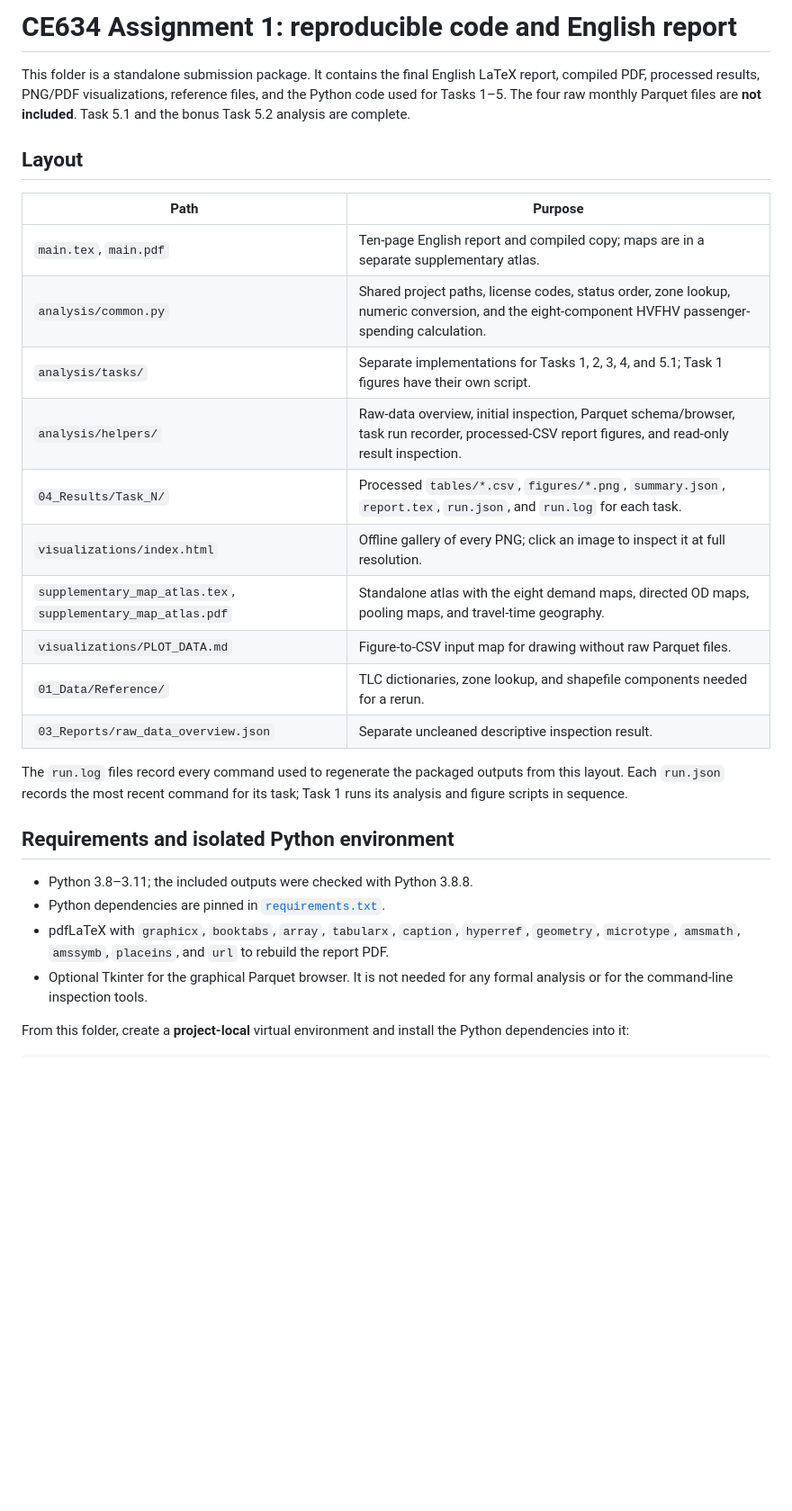
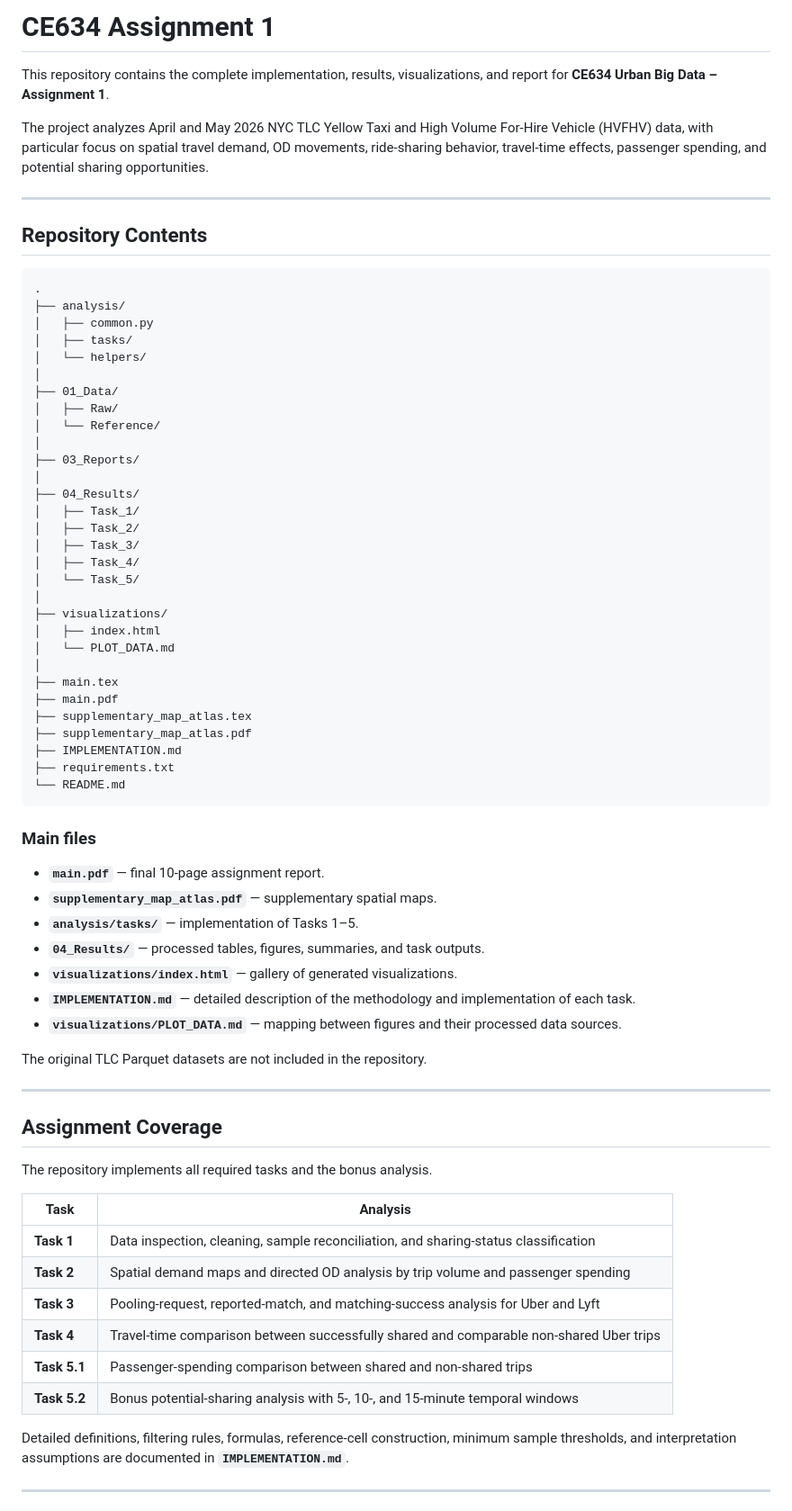
Before and after one commit to Arthurqi0825/CE634_Assignment-1, a Markdown page: README.md, the part around one of its changes. Shown at 90% size. Drawn GitHub-style; blank space fills up the shorter version.

Commit message:
Updated README
Updated README to reflect repository contents and project details.

````diff
--- a/README.md
+++ b/README.md
@@ -1,38 +1,74 @@
-# CE634 Assignment 1: reproducible code and English report
+# CE634 Assignment 1
 
-This folder is a standalone submission package. It contains the final English
-LaTeX report, compiled PDF, processed results, PNG/PDF visualizations, reference
-files, and the Python code used for Tasks 1–5. The four raw monthly Parquet
-files are **not included**. Task 5.1 and the bonus Task 5.2 analysis are complete.
+This repository contains the complete implementation, results, visualizations, and report for **CE634 Urban Big Data – Assignment 1**.
 
-## Layout
+The project analyzes April and May 2026 NYC TLC Yellow Taxi and High Volume For-Hire Vehicle (HVFHV) data, with particular focus on spatial travel demand, OD movements, ride-sharing behavior, travel-time effects, passenger spending, and potential sharing opportunities.
 
-| Path | Purpose |
-| --- | --- |
-| `main.tex`, `main.pdf` | Ten-page English report and compiled copy; maps are in a separate supplementary atlas. |
-| `analysis/common.py` | Shared project paths, license codes, status order, zone lookup, numeric conversion, and the eight-component HVFHV passenger-spending calculation. |
-| `analysis/tasks/` | Separate implementations for Tasks 1, 2, 3, 4, and 5.1; Task 1 figures have their own script. |
-| `analysis/helpers/` | Raw-data overview, initial inspection, Parquet schema/browser, task run recorder, processed-CSV report figures, and read-only result inspection. |
-| `04_Results/Task_N/` | Processed `tables/*.csv`, `figures/*.png`, `summary.json`, `report.tex`, `run.json`, and `run.log` for each task. |
-| `visualizations/index.html` | Offline gallery of every PNG; click an image to inspect it at full resolution. |
-| `supplementary_map_atlas.tex`, `supplementary_map_atlas.pdf` | Standalone atlas with the eight demand maps, directed OD maps, pooling maps, and travel-time geography. |
-| `visualizations/PLOT_DATA.md` | Figure-to-CSV input map for drawing without raw Parquet files. |
-| `01_Data/Reference/` | TLC dictionaries, zone lookup, and shapefile components needed for a rerun. |
-| `03_Reports/raw_data_overview.json` | Separate uncleaned descriptive inspection result. |
+---
 
-The `run.log` files record every command used to regenerate the packaged
-outputs from this layout. Each `run.json` records the most recent command for
-its task; Task 1 runs its analysis and figure scripts in sequence.
+## Repository Contents
 
-## Requirements and isolated Python environment
+```text
+.
+├── analysis/
+│   ├── common.py
+│   ├── tasks/
+│   └── helpers/
+│
+├── 01_Data/
+│   ├── Raw/
+│   └── Reference/
+│
+├── 03_Reports/
+│
+├── 04_Results/
+│   ├── Task_1/
+│   ├── Task_2/
+│   ├── Task_3/
+│   ├── Task_4/
+│   └── Task_5/
+│
+├── visualizations/
+│   ├── index.html
+│   └── PLOT_DATA.md
+│
+├── main.tex
+├── main.pdf
+├── supplementary_map_atlas.tex
+├── supplementary_map_atlas.pdf
+├── IMPLEMENTATION.md
+├── requirements.txt
+└── README.md
+```
 
-- Python 3.8–3.11; the included outputs were checked with Python 3.8.8.
-- Python dependencies are pinned in [`requirements.txt`](requirements.txt).
-- pdfLaTeX with `graphicx`, `booktabs`, `array`, `tabularx`, `caption`,
-  `hyperref`, `geometry`, `microtype`, `amsmath`, `amssymb`, `placeins`, and
-  `url` to rebuild the report PDF.
-- Optional Tkinter for the graphical Parquet browser. It is not needed for any
-  formal analysis or for the command-line inspection tools.
+### Main files
 
-From this folder, create a **project-local** virtual environment and install
-the Python dependencies into it:
+- **`main.pdf`** — final 10-page assignment report.
+- **`supplementary_map_atlas.pdf`** — supplementary spatial maps.
+- **`analysis/tasks/`** — implementation of Tasks 1–5.
+- **`04_Results/`** — processed tables, figures, summaries, and task outputs.
+- **`visualizations/index.html`** — gallery of generated visualizations.
+- **`IMPLEMENTATION.md`** — detailed description of the methodology and implementation of each task.
+- **`visualizations/PLOT_DATA.md`** — mapping between figures and their processed data sources.
+
+The original TLC Parquet datasets are not included in the repository.
+
+---
+
+## Assignment Coverage
+
+The repository implements all required tasks and the bonus analysis.
+
+| Task | Analysis |
+|---|---|
+| **Task 1** | Data inspection, cleaning, sample reconciliation, and sharing-status classification |
+| **Task 2** | Spatial demand maps and directed OD analysis by trip volume and passenger spending |
+| **Task 3** | Pooling-request, reported-match, and matching-success analysis for Uber and Lyft |
+| **Task 4** | Travel-time comparison between successfully shared and comparable non-shared Uber trips |
+| **Task 5.1** | Passenger-spending comparison between shared and non-shared trips |
+| **Task 5.2** | Bonus potential-sharing analysis with 5-, 10-, and 15-minute temporal windows |
+
+Detailed definitions, filtering rules, formulas, reference-cell construction, minimum sample thresholds, and interpretation assumptions are documented in **`IMPLEMENTATION.md`**.
+
+---
+
````
Also changed, not shown: other parts of README.md (+181 -174 lines).
